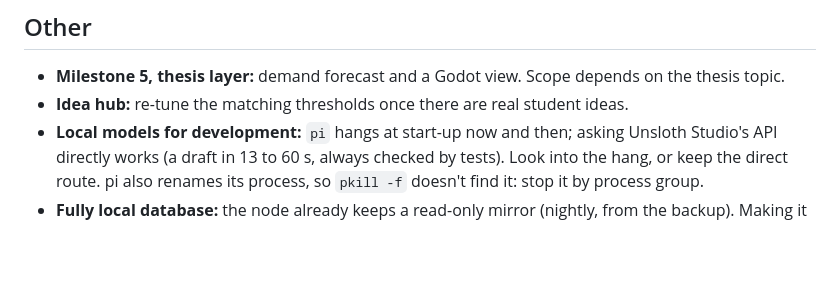
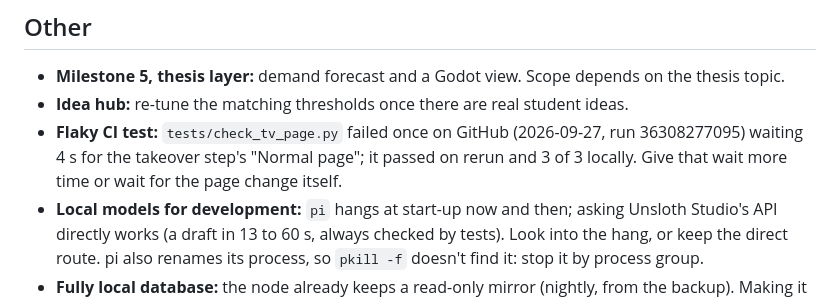
Before and after one commit to berlogabob/openlabtwin, a Markdown page: docs/ROADMAP.md, the part around the change. Rendered like a GitHub page; blank space fills up the shorter version.

Commit message:
Roadmap: note the flaky TV page check on CI
Co-Authored-By: Claude Opus 5.5 (1M context) <noreply@anthropic.com>
Claude-Session: https://claude.ai/code/session_01TArcJAcFxarRo4kv9wMDtk

```diff
--- a/docs/ROADMAP.md
+++ b/docs/ROADMAP.md
@@ -50,5 +50,6 @@ The office side is built (2026-09-26); what's left is walking the store with a p
 
 - **Milestone 5, thesis layer:** demand forecast and a Godot view. Scope depends on the thesis topic.
 - **Idea hub:** re-tune the matching thresholds once there are real student ideas.
+- **Flaky CI test:** `tests/check_tv_page.py` failed once on GitHub (2026-09-27, run 36308277095) waiting 4 s for the takeover step's "Normal page"; it passed on rerun and 3 of 3 locally. Give that wait more time or wait for the page change itself.
 - **Local models for development:** `pi` hangs at start-up now and then; asking Unsloth Studio's API directly works (a draft in 13 to 60 s, always checked by tests). Look into the hang, or keep the direct route. pi also renames its process, so `pkill -f` doesn't find it: stop it by process group.
 - **Fully local database:** the node already keeps a read-only mirror (nightly, from the backup). Making it the main database (PostgREST, HTTPS for the office) stays open, if the node proves reliable. Supabase stays until then.
```
